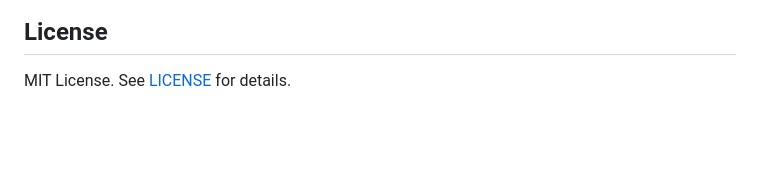
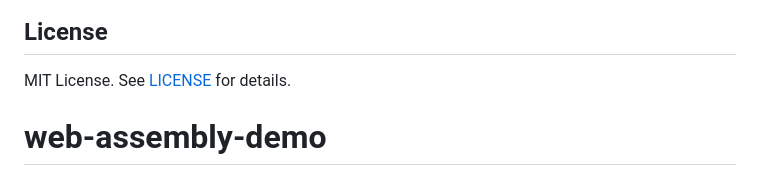
Before and after one commit to bkuolt/web-assembly-demo, a Markdown page: README.md, the part around the change. Rendered like a GitHub page; blank space fills up the shorter version.

```diff
--- a/README.md
+++ b/README.md
@@ -350,3 +350,4 @@ The engine includes a comprehensive test suite with **46 tests across 11 test su
 ## License
 
 MIT License. See [LICENSE](LICENSE) for details.
+# web-assembly-demo
```
